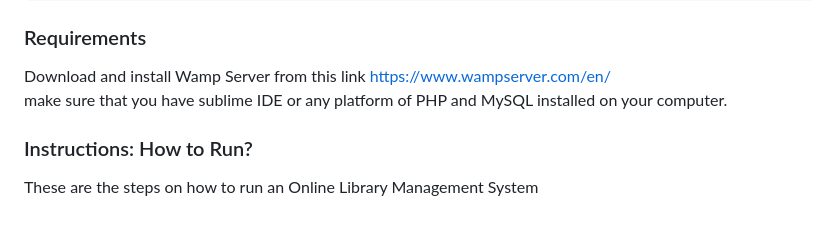
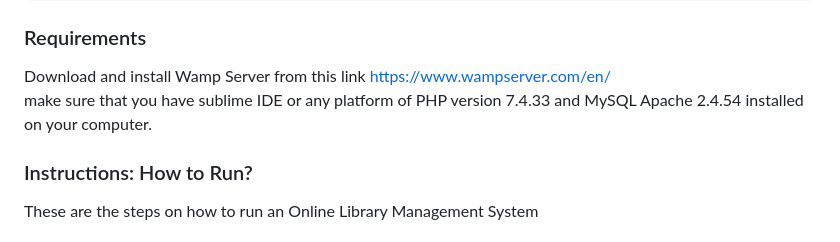
Before and after one commit to ronebenja/OLMS, a Markdown page: README.md, the part around the change. GitHub-like rendering.

```diff
--- a/README.md
+++ b/README.md
@@ -36,7 +36,7 @@ User Module
     Recover personal password.
 ### Requirements
 Download and install Wamp Server from this link https://www.wampserver.com/en/ <br/>
-make sure that you have sublime IDE or any platform of PHP and MySQL installed on your computer.
+make sure that you have sublime IDE or any platform of PHP version 7.4.33 and MySQL Apache 2.4.54 installed on your computer.<br/>
 
 ### Instructions: How to Run?
 These are the steps on how to run an Online Library Management System
```
